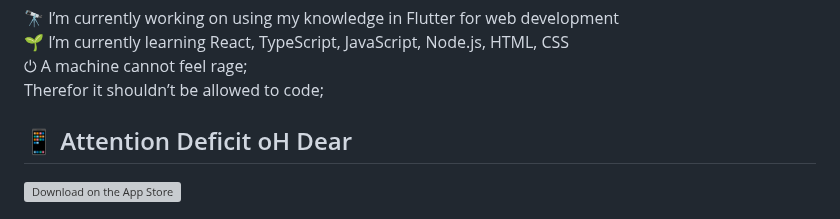
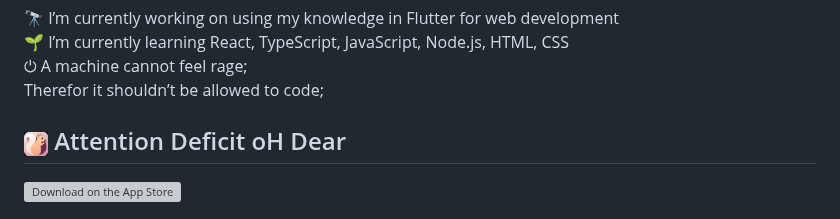
Before and after one commit to Gracelium64/Gracelium64, a Markdown page: README.md, the part around the change. GitHub-like rendering; pictures changed too: assets/icons/adhd_icon.png (added); grey boxes are pictures that could not be loaded.

```diff
--- a/README.md
+++ b/README.md
@@ -2,7 +2,7 @@
 
 🔭 I’m currently working on using my knowledge in Flutter for web development<br>🌱 I’m currently learning React, TypeScript, JavaScript, Node.js, HTML, CSS<br>⏻ A machine cannot feel rage;<br> Therefor it shouldn’t be allowed to code;
 
-## 📱 Attention Deficit oH Dear
+## <img src="assets/icons/adhd_icon.png" alt="Phone" width="24" /> Attention Deficit oH Dear
 
 [![Download on the App Store](https://developer.apple.com/assets/elements/badges/download-on-the-app-store.svg)](https://apps.apple.com/us/app/attention-deficit-oh-dear/id6751799134)
 
```
